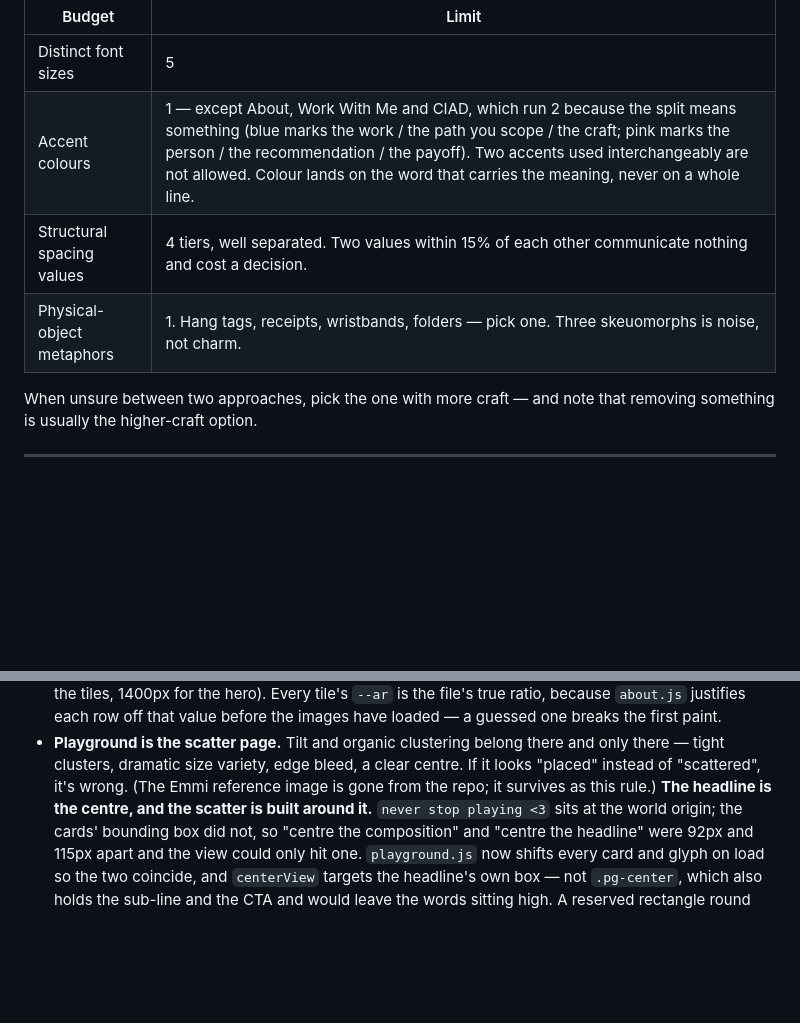
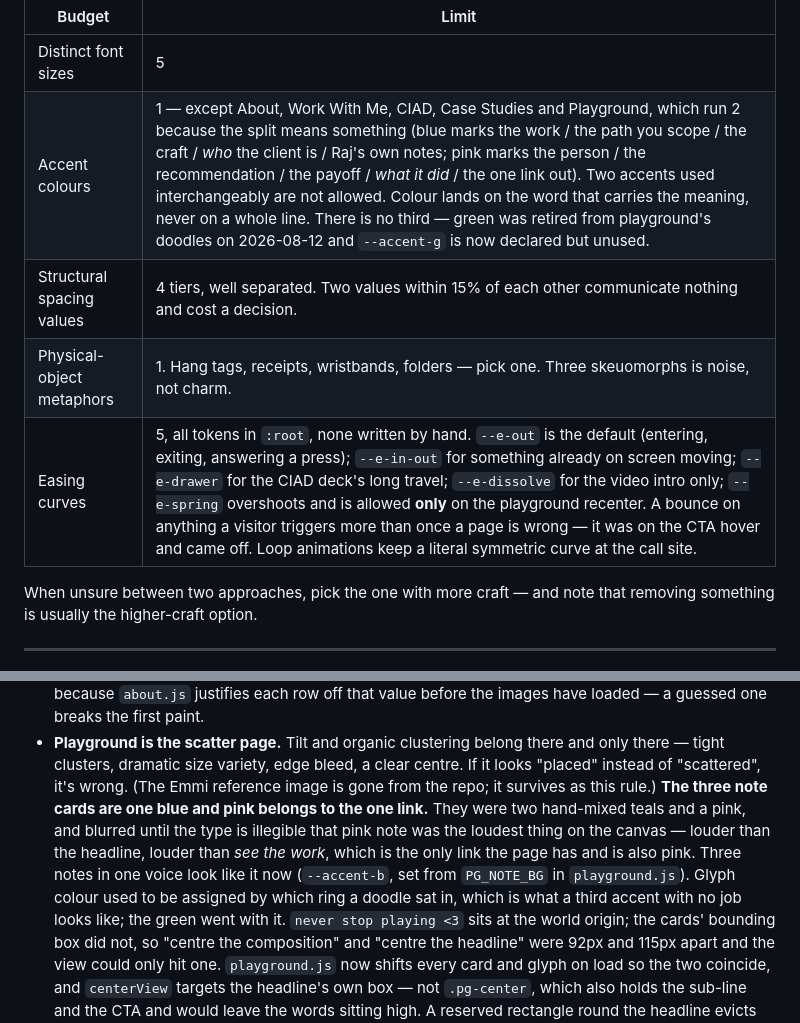
Before and after one commit to rajkashyapart/thebasecamp, a Markdown page: CLAUDE.md, 2 parts joined by grey strips. Drawn GitHub-style; blank space fills up the shorter version.

```diff
--- a/CLAUDE.md
+++ b/CLAUDE.md
@@ -78,9 +78,10 @@ separate passes were made at Work With Me and About and every one made the page
 | Budget | Limit |
 |---|---|
 | Distinct font sizes | 5 |
-| Accent colours | 1 — except About, Work With Me and CIAD, which run 2 because the split means something (blue marks the work / the path you scope / the craft; pink marks the person / the recommendation / the payoff). Two accents used interchangeably are not allowed. Colour lands on the word that carries the meaning, never on a whole line. |
+| Accent colours | 1 — except About, Work With Me, CIAD, Case Studies and Playground, which run 2 because the split means something (blue marks the work / the path you scope / the craft / *who* the client is / Raj's own notes; pink marks the person / the recommendation / the payoff / *what it did* / the one link out). Two accents used interchangeably are not allowed. Colour lands on the word that carries the meaning, never on a whole line. There is no third — green was retired from playground's doodles on 2026-08-12 and `--accent-g` is now declared but unused. |
 | Structural spacing values | 4 tiers, well separated. Two values within 15% of each other communicate nothing and cost a decision. |
 | Physical-object metaphors | 1. Hang tags, receipts, wristbands, folders — pick one. Three skeuomorphs is noise, not charm. |
+| Easing curves | 5, all tokens in `:root`, none written by hand. `--e-out` is the default (entering, exiting, answering a press); `--e-in-out` for something already on screen moving; `--e-drawer` for the CIAD deck's long travel; `--e-dissolve` for the video intro only; `--e-spring` overshoots and is allowed **only** on the playground recenter. A bounce on anything a visitor triggers more than once a page is wrong — it was on the CTA hover and came off. Loop animations keep a literal symmetric curve at the call site. |
 
 When unsure between two approaches, pick the one with more craft — and note
 that removing something is usually the higher-craft option.
@@ -168,7 +179,14 @@ Do at least two rounds. Stop when nothing visible is wrong, or Raj says so.
   there and only there — tight clusters, dramatic size variety, edge bleed, a
   clear centre. If it looks "placed" instead of "scattered", it's wrong.
   (The Emmi reference image is gone from the repo; it survives as this rule.)
-  **The headline is the centre, and the scatter is built around it.**
+  **The three note cards are one blue and pink belongs to the one link.**
+  They were two hand-mixed teals and a pink, and blurred until the type is
+  illegible that pink note was the loudest thing on the canvas — louder
+  than the headline, louder than *see the work*, which is the only link
+  the page has and is also pink. Three notes in one voice look like it now
+  (`--accent-b`, set from `PG_NOTE_BG` in `playground.js`). Glyph colour
+  used to be assigned by which ring a doodle sat in, which is what a third
+  accent with no job looks like; the green went with it.
   `never stop playing <3` sits at the world origin; the cards' bounding
   box did not, so "centre the composition" and "centre the headline" were
   92px and 115px apart and the view could only hit one. `playground.js`
```
Also changed, not shown: other parts of CLAUDE.md (+38 -6 lines).
